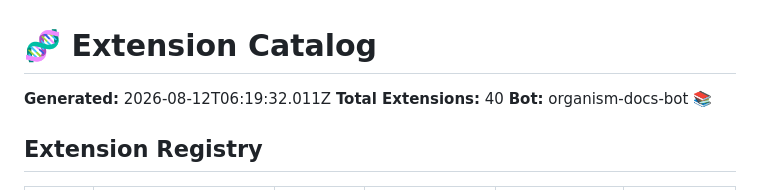
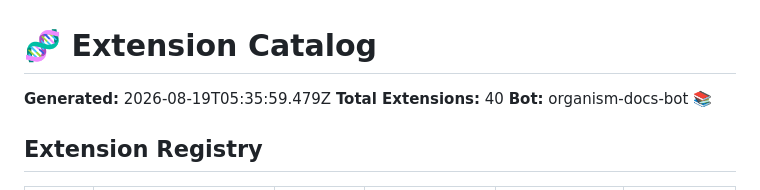
Before and after one commit to FreddyCreates/potential-succotash, a Markdown page: docs/extension-catalog.md, the part around the change. GitHub-like rendering.

```diff
--- a/docs/extension-catalog.md
+++ b/docs/extension-catalog.md
@@ -1,6 +1,6 @@
 # 🧬 Extension Catalog
 
-**Generated:** 2026-08-12T06:19:32.011Z
+**Generated:** 2026-08-19T05:35:59.479Z
 **Total Extensions:** 40
 **Bot:** organism-docs-bot 📚
 
```
Also changed, not shown: docs/architecture-map.md (+1 -1 lines), docs/sdk-reference.md (+1 -1 lines).
